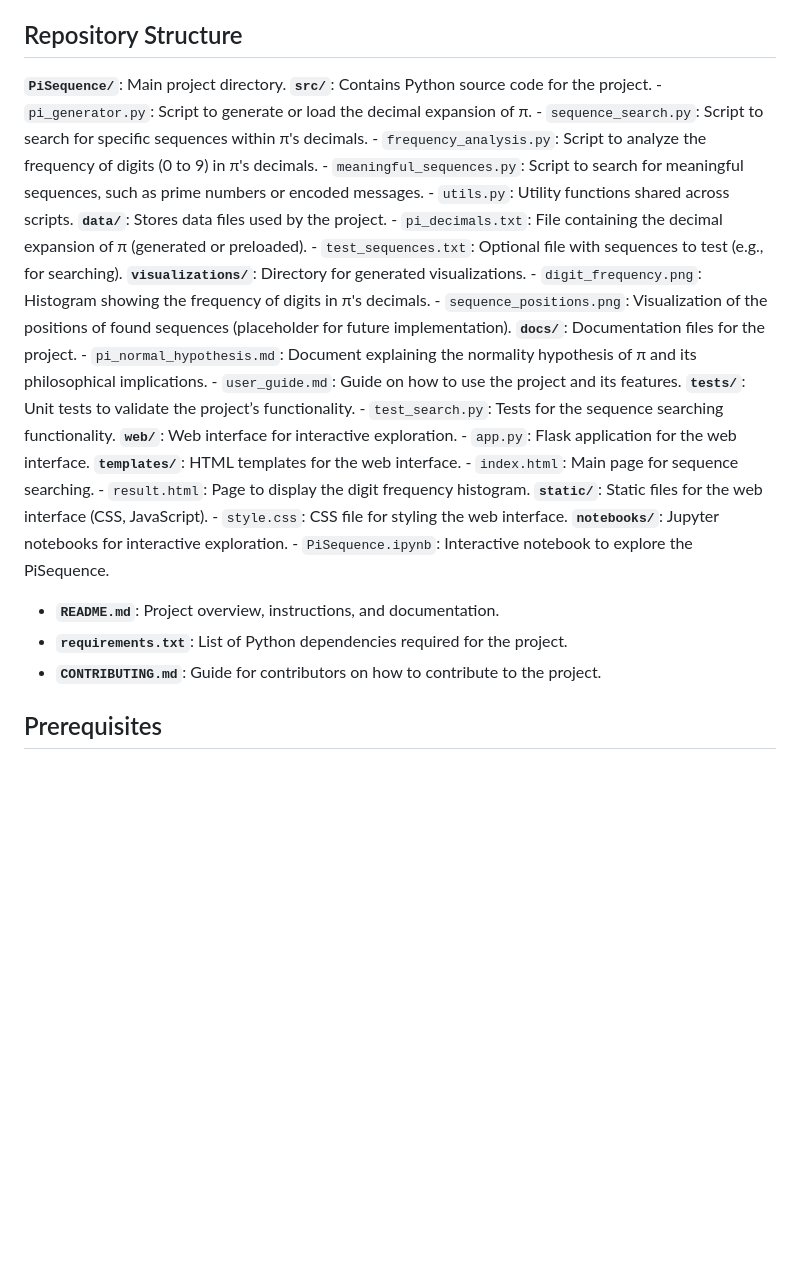
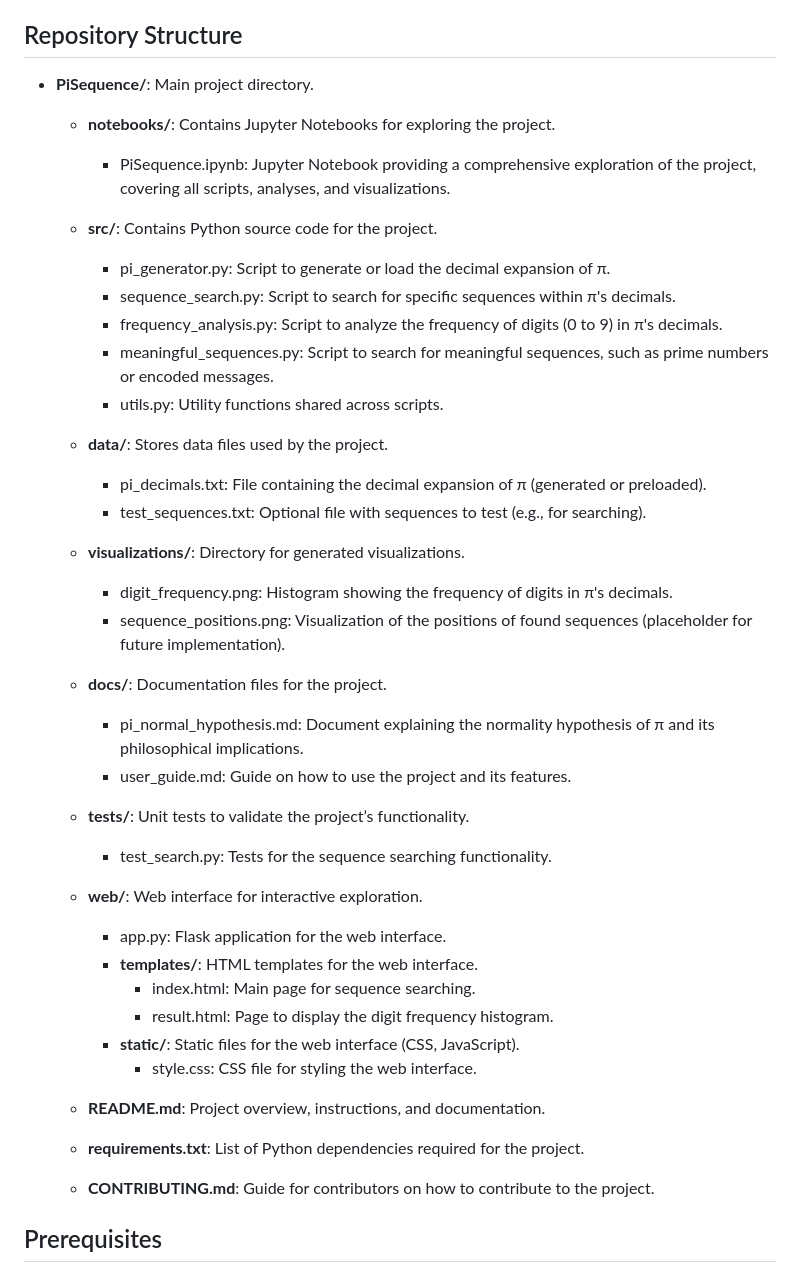
Before and after one commit to muerfi/Pi-Normality-Hypothesis, a Markdown page: README.md, the part around the change. Rendered like a GitHub page; blank space fills up the shorter version.

```diff
--- a/README.md
+++ b/README.md
@@ -17,36 +17,37 @@ The number π is an irrational number whose decimal expansion extends infinitely
 
 ## Repository Structure
 
- **`PiSequence/`**: Main project directory.
-   **`src/`**: Contains Python source code for the project.
-    - `pi_generator.py`: Script to generate or load the decimal expansion of π.
-    - `sequence_search.py`: Script to search for specific sequences within π's decimals.
-    - `frequency_analysis.py`: Script to analyze the frequency of digits (0 to 9) in π's decimals.
-    - `meaningful_sequences.py`: Script to search for meaningful sequences, such as prime numbers or encoded messages.
-    - `utils.py`: Utility functions shared across scripts.
-   **`data/`**: Stores data files used by the project.
-    - `pi_decimals.txt`: File containing the decimal expansion of π (generated or preloaded).
-    - `test_sequences.txt`: Optional file with sequences to test (e.g., for searching).
-   **`visualizations/`**: Directory for generated visualizations.
-    - `digit_frequency.png`: Histogram showing the frequency of digits in π's decimals.
-    - `sequence_positions.png`: Visualization of the positions of found sequences (placeholder for future implementation).
-   **`docs/`**: Documentation files for the project.
-    - `pi_normal_hypothesis.md`: Document explaining the normality hypothesis of π and its philosophical implications.
-    - `user_guide.md`: Guide on how to use the project and its features.
-   **`tests/`**: Unit tests to validate the project’s functionality.
-    - `test_search.py`: Tests for the sequence searching functionality.
-   **`web/`**: Web interface for interactive exploration.
-    - `app.py`: Flask application for the web interface.
-     **`templates/`**: HTML templates for the web interface.
-      - `index.html`: Main page for sequence searching.
-      - `result.html`: Page to display the digit frequency histogram.
-     **`static/`**: Static files for the web interface (CSS, JavaScript).
-      - `style.css`: CSS file for styling the web interface.
-   **`notebooks/`**: Jupyter notebooks for interactive exploration.
-      - `PiSequence.ipynb`: Interactive notebook to explore the PiSequence.
-  - **`README.md`**: Project overview, instructions, and documentation.
-  - **`requirements.txt`**: List of Python dependencies required for the project.
-  - **`CONTRIBUTING.md`**: Guide for contributors on how to contribute to the project.
+- **PiSequence/**: Main project directory.
+  - **notebooks/**: Contains Jupyter Notebooks for exploring the project.
+    - PiSequence.ipynb: Jupyter Notebook providing a comprehensive exploration of the project, covering all scripts, analyses, and visualizations.
+  - **src/**: Contains Python source code for the project.
+    - pi_generator.py: Script to generate or load the decimal expansion of π.
+    - sequence_search.py: Script to search for specific sequences within π's decimals.
+    - frequency_analysis.py: Script to analyze the frequency of digits (0 to 9) in π's decimals.
+    - meaningful_sequences.py: Script to search for meaningful sequences, such as prime numbers or encoded messages.
+    - utils.py: Utility functions shared across scripts.
+  - **data/**: Stores data files used by the project.
+    - pi_decimals.txt: File containing the decimal expansion of π (generated or preloaded).
+    - test_sequences.txt: Optional file with sequences to test (e.g., for searching).
+  - **visualizations/**: Directory for generated visualizations.
+    - digit_frequency.png: Histogram showing the frequency of digits in π's decimals.
+    - sequence_positions.png: Visualization of the positions of found sequences (placeholder for future implementation).
+  - **docs/**: Documentation files for the project.
+    - pi_normal_hypothesis.md: Document explaining the normality hypothesis of π and its philosophical implications.
+    - user_guide.md: Guide on how to use the project and its features.
+  - **tests/**: Unit tests to validate the project’s functionality.
+    - test_search.py: Tests for the sequence searching functionality.
+  - **web/**: Web interface for interactive exploration.
+    - app.py: Flask application for the web interface.
+    - **templates/**: HTML templates for the web interface.
+      - index.html: Main page for sequence searching.
+      - result.html: Page to display the digit frequency histogram.
+    - **static/**: Static files for the web interface (CSS, JavaScript).
+      - style.css: CSS file for styling the web interface.
+
+  - **README.md**: Project overview, instructions, and documentation.
+  - **requirements.txt**: List of Python dependencies required for the project.
+  - **CONTRIBUTING.md**: Guide for contributors on how to contribute to the project.
 
 ## Prerequisites
 
```
